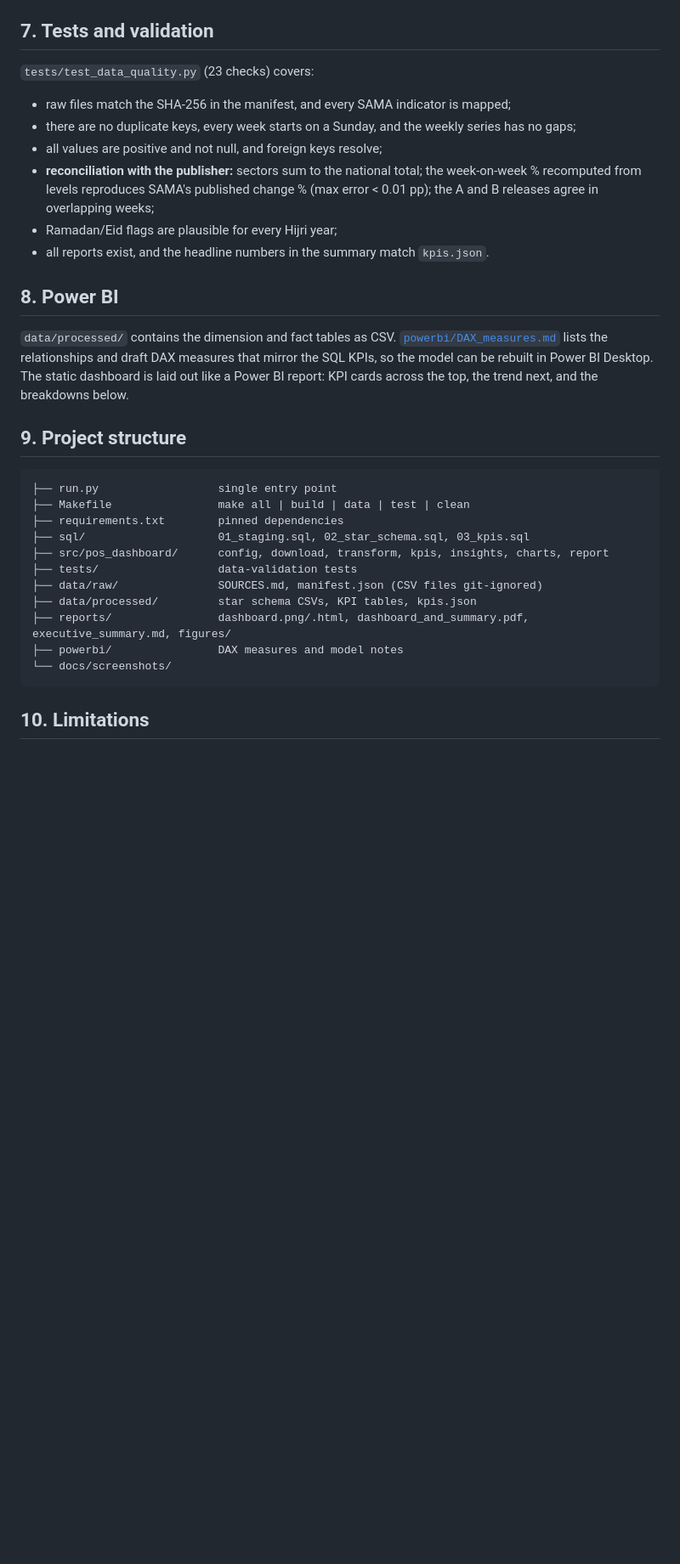
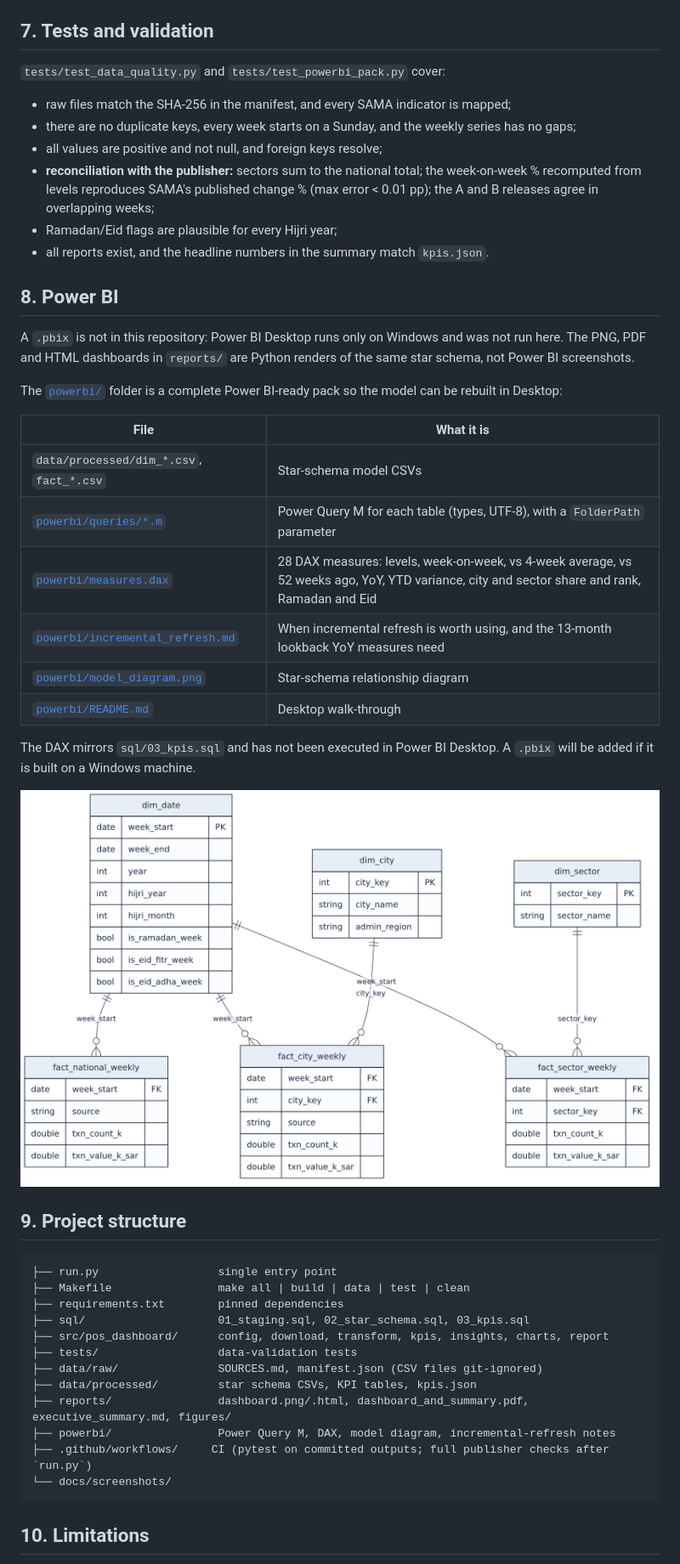
Before and after one commit to amirator/ksa-pos-spending-dashboard, a Markdown page: README.md, the part around one of its changes. Shown at 85% size. Drawn GitHub-style; pictures changed too: powerbi/model_diagram.png (added); blank space fills up the shorter version.

````diff
--- a/README.md
+++ b/README.md
@@ -112,7 +112,7 @@ The full pipeline runs in a few seconds after the download. SAMA updates the ser
 
 ## 7. Tests and validation
 
-`tests/test_data_quality.py` (23 checks) covers:
+`tests/test_data_quality.py` and `tests/test_powerbi_pack.py` cover:
 - raw files match the SHA-256 in the manifest, and every SAMA indicator is mapped;
 - there are no duplicate keys, every week starts on a Sunday, and the weekly series has no gaps;
 - all values are positive and not null, and foreign keys resolve;
@@ -122,7 +122,22 @@ The full pipeline runs in a few seconds after the download. SAMA updates the ser
 
 ## 8. Power BI
 
-`data/processed/` contains the dimension and fact tables as CSV. [`powerbi/DAX_measures.md`](powerbi/DAX_measures.md) lists the relationships and draft DAX measures that mirror the SQL KPIs, so the model can be rebuilt in Power BI Desktop. The static dashboard is laid out like a Power BI report: KPI cards across the top, the trend next, and the breakdowns below.
+A `.pbix` is not in this repository: Power BI Desktop runs only on Windows and was not run here. The PNG, PDF and HTML dashboards in `reports/` are Python renders of the same star schema, not Power BI screenshots.
+
+The [`powerbi/`](powerbi/) folder is a complete Power BI-ready pack so the model can be rebuilt in Desktop:
+
+| File | What it is |
+|---|---|
+| `data/processed/dim_*.csv`, `fact_*.csv` | Star-schema model CSVs |
+| [`powerbi/queries/*.m`](powerbi/queries/) | Power Query M for each table (types, UTF-8), with a `FolderPath` parameter |
+| [`powerbi/measures.dax`](powerbi/measures.dax) | 28 DAX measures: levels, week-on-week, vs 4-week average, vs 52 weeks ago, YoY, YTD variance, city and sector share and rank, Ramadan and Eid |
+| [`powerbi/incremental_refresh.md`](powerbi/incremental_refresh.md) | When incremental refresh is worth using, and the 13-month lookback YoY measures need |
+| [`powerbi/model_diagram.png`](powerbi/model_diagram.png) | Star-schema relationship diagram |
+| [`powerbi/README.md`](powerbi/README.md) | Desktop walk-through |
+
+The DAX mirrors `sql/03_kpis.sql` and has not been executed in Power BI Desktop. A `.pbix` will be added if it is built on a Windows machine.
+
+![Star-schema model](powerbi/model_diagram.png)
 
 ## 9. Project structure
 
@@ -136,7 +151,8 @@ The full pipeline runs in a few seconds after the download. SAMA updates the ser
 ├── data/raw/               SOURCES.md, manifest.json (CSV files git-ignored)
 ├── data/processed/         star schema CSVs, KPI tables, kpis.json
 ├── reports/                dashboard.png/.html, dashboard_and_summary.pdf, executive_summary.md, figures/
-├── powerbi/                DAX measures and model notes
+├── powerbi/                Power Query M, DAX, model diagram, incremental-refresh notes
+├── .github/workflows/     CI (pytest on committed outputs; full publisher checks after `run.py`)
 └── docs/screenshots/
 ```
 
````
Also changed, not shown: other parts of README.md (+1 -1 lines), powerbi/DAX_measures.md (+14 -24 lines), powerbi/README.md (added, +31 -0 lines), powerbi/incremental_refresh.md (added, +42 -0 lines), 13 other files.
